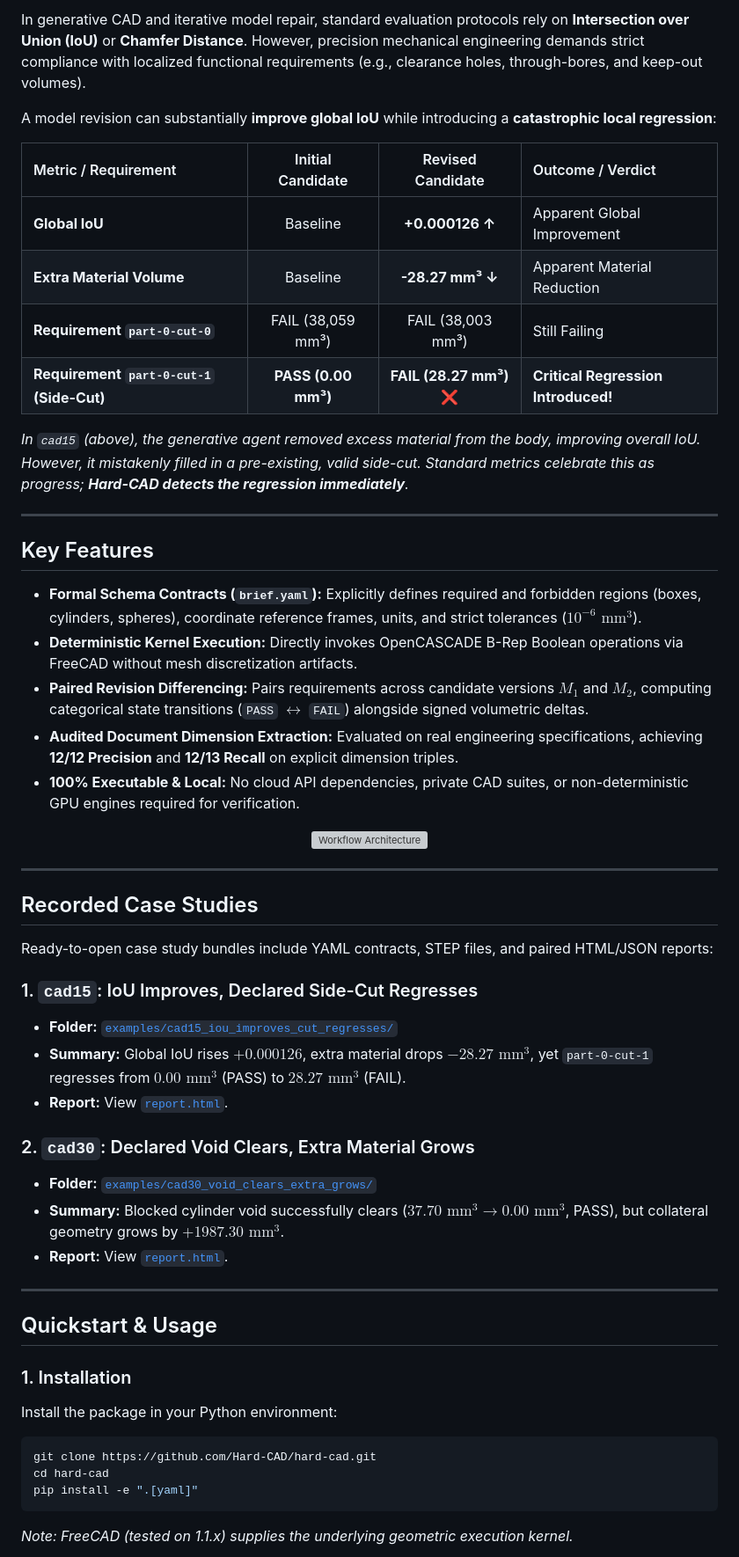
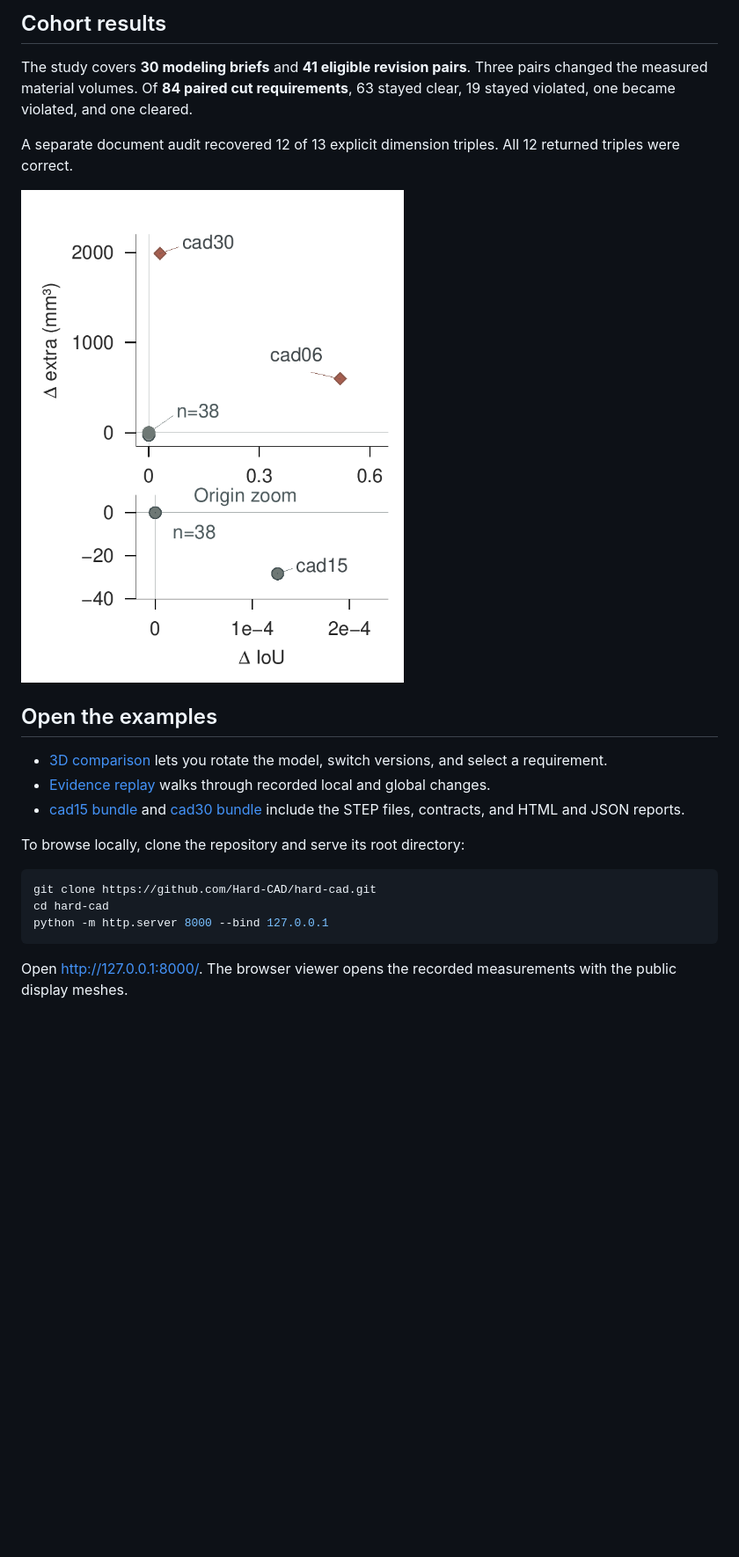
Before and after one commit to Hard-CAD/hard-cad, a Markdown page: README.md, the part around one of its changes. Shown at 88% size. GitHub-like rendering; blank space fills up the shorter version; grey boxes are pictures that could not be loaded.

````diff
--- a/README.md
+++ b/README.md
@@ -55,59 +36,25 @@ A standalone academic project page is provided for interactive inspection:
 
-In generative CAD and iterative model repair, standard evaluation protocols rely on **Intersection over Union (IoU)** or **Chamfer Distance**. However, precision mechanical engineering demands strict compliance with localized functional requirements (e.g., clearance holes, through-bores, and keep-out volumes).
+## Cohort results
 
-A model revision can substantially **improve global IoU** while introducing a **catastrophic local regression**:
+The study covers **30 modeling briefs** and **41 eligible revision pairs**. Three pairs changed the measured material volumes. Of **84 paired cut requirements**, 63 stayed clear, 19 stayed violated, one became violated, and one cleared.
 
-| Metric / Requirement | Initial Candidate | Revised Candidate | Outcome / Verdict |
-| :--- | :---: | :---: | :--- |
-| **Global IoU** | Baseline | **+0.000126 ↑** | Apparent Global Improvement |
-| **Extra Material Volume** | Baseline | **-28.27 mm³ ↓** | Apparent Material Reduction |
-| **Requirement `part-0-cut-0`** | FAIL (38,059 mm³) | FAIL (38,003 mm³) | Still Failing |
-| **Requirement `part-0-cut-1` (Side-Cut)** | **PASS (0.00 mm³)** | **FAIL (28.27 mm³) ❌** | **Critical Regression Introduced!** |
+A separate document audit recovered 12 of 13 explicit dimension triples. All 12 returned triples were correct.
 
-*In `cad15` (above), the generative agent removed excess material from the body, improving overall IoU. However, it mistakenly filled in a pre-existing, valid side-cut. Standard metrics celebrate this as progress; **Hard-CAD detects the regression immediately**.*
+<img src="assets/revision_cohort_scatter.png" width="540" alt="Change in IoU versus change in extra material across 41 pairs. 38 overlap at the origin. The lower plot enlarges the region around cad15." />
 
----
+## Open the examples
 
-## Key Features
+- [3D comparison](https://hard-cad.github.io/hard-cad/inspect.html) lets you rotate the model, switch versions, and select a requirement.
+- [Evidence replay](https://hard-cad.github.io/hard-cad/replay.html) walks through recorded local and global changes.
+- [cad15 bundle](examples/cad15_iou_improves_cut_regresses/) and [cad30 bundle](examples/cad30_void_clears_extra_grows/) include the STEP files, contracts, and HTML and JSON reports.
 
-- **Formal Schema Contracts (`brief.yaml`):** Explicitly defines required and forbidden regions (boxes, cylinders, spheres), coordinate reference frames, units, and strict tolerances ($10^{-6}\text{ mm}^3$).
-- **Deterministic Kernel Execution:** Directly invokes OpenCASCADE B-Rep Boolean operations via FreeCAD without mesh discretization artifacts.
-- **Paired Revision Differencing:** Pairs requirements across candidate versions $M_1$ and $M_2$, computing categorical state transitions (`PASS` $\leftrightarrow$ `FAIL`) alongside signed volumetric deltas.
-- **Audited Document Dimension Extraction:** Evaluated on real engineering specifications, achieving **12/12 Precision** and **12/13 Recall** on explicit dimension triples.
-- **100% Executable & Local:** No cloud API dependencies, private CAD suites, or non-deterministic GPU engines required for verification.
+To browse locally, clone the repository and serve its root directory:
 
-<div align="center">
-  <img src="assets/contract_revision_workflow.png" width="95%" alt="Workflow Architecture" />
-</div>
-
----
-
-## Recorded Case Studies
-
-Ready-to-open case study bundles include YAML contracts, STEP files, and paired HTML/JSON reports:
-
-### 1. `cad15`: IoU Improves, Declared Side-Cut Regresses
-- **Folder:** [`examples/cad15_iou_improves_cut_regresses/`](examples/cad15_iou_improves_cut_regresses/)
-- **Summary:** Global IoU rises $+0.000126$, extra material drops $-28.27\text{ mm}^3$, yet `part-0-cut-1` regresses from $0.00\text{ mm}^3$ (PASS) to $28.27\text{ mm}^3$ (FAIL).
-- **Report:** View [`report.html`](examples/cad15_iou_improves_cut_regresses/report.html).
-
-### 2. `cad30`: Declared Void Clears, Extra Material Grows
-- **Folder:** [`examples/cad30_void_clears_extra_grows/`](examples/cad30_void_clears_extra_grows/)
-- **Summary:** Blocked cylinder void successfully clears ($37.70\text{ mm}^3 \to 0.00\text{ mm}^3$, PASS), but collateral geometry grows by $+1987.30\text{ mm}^3$.
-- **Report:** View [`report.html`](examples/cad30_void_clears_extra_grows/report.html).
-
----
-
-## Quickstart & Usage
-
-### 1. Installation
-
-Install the package in your Python environment:
-```bash
+```sh
 git clone https://github.com/Hard-CAD/hard-cad.git
 cd hard-cad
-pip install -e ".[yaml]"
+python -m http.server 8000 --bind 127.0.0.1
 ```
 
-*Note: FreeCAD (tested on 1.1.x) supplies the underlying geometric execution kernel.*
+Open [http://127.0.0.1:8000/](http://127.0.0.1:8000/). The browser viewer opens the recorded measurements with the public display meshes.
 
````
Also changed, not shown: other parts of README.md (+27 -141 lines), assets/readme/cad15-feedback.jpg (added), assets/readme/cad15-initial.jpg (added), assets/readme/cad30-feedback.jpg (added), assets/readme/cad30-initial.jpg (added), 1 other file.
